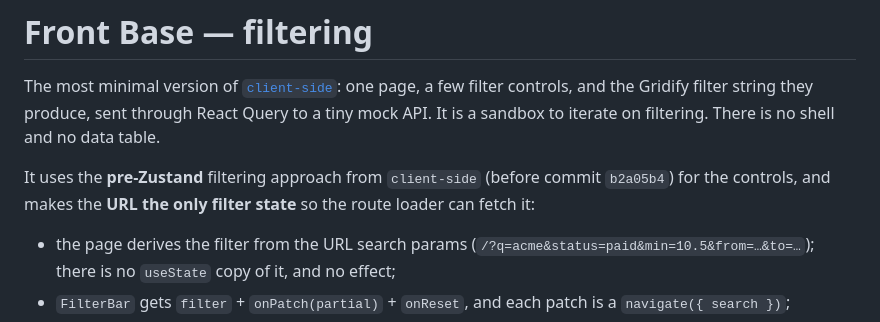
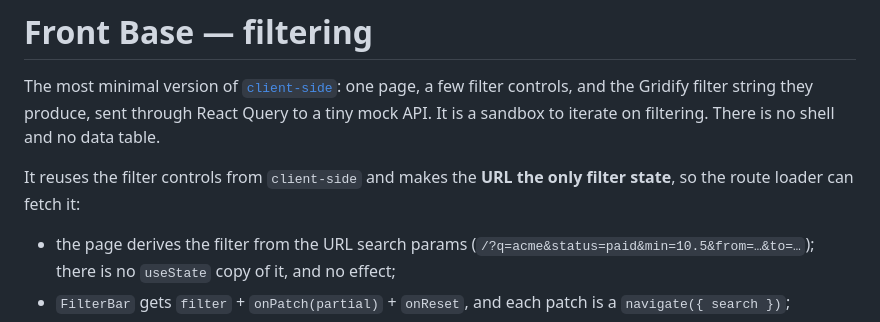
Before and after one commit to arthur112/notes, a Markdown page: front-base/filtering/README.md, the part around the change. Drawn GitHub-style.

Commit message:
docs(filtering): drop the Zustand reference from the README
Co-Authored-By: Claude Opus 5.5 <noreply@anthropic.com>

```diff
--- a/front-base/filtering/README.md
+++ b/front-base/filtering/README.md
@@ -4,8 +4,8 @@ The most minimal version of [`client-side`](../client-side): one page, a few fil
 the Gridify filter string they produce, sent through React Query to a tiny mock API. It is a sandbox to
 iterate on filtering. There is no shell and no data table.
 
-It uses the **pre-Zustand** filtering approach from `client-side` (before commit `b2a05b4`) for the
-controls, and makes the **URL the only filter state** so the route loader can fetch it:
+It reuses the filter controls from `client-side` and makes the **URL the only filter state**, so the
+route loader can fetch it:
 
 - the page derives the filter from the URL search params (`/?q=acme&status=paid&min=10.5&from=…&to=…`);
   there is no `useState` copy of it, and no effect;
```
